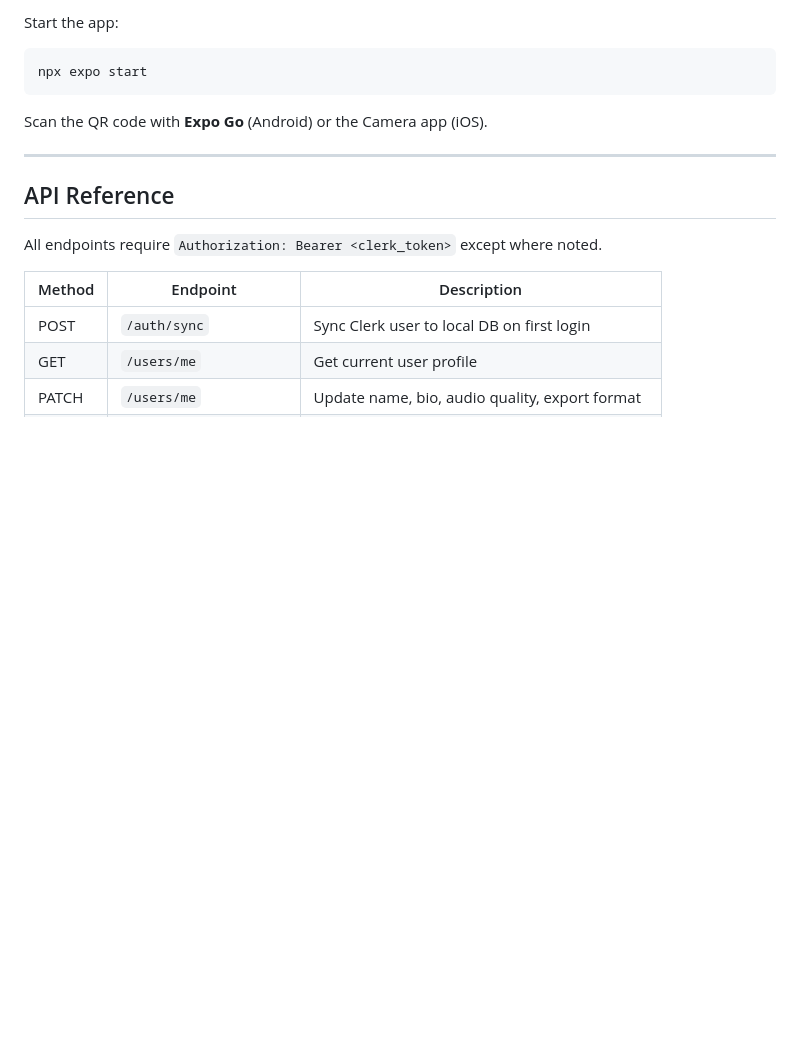
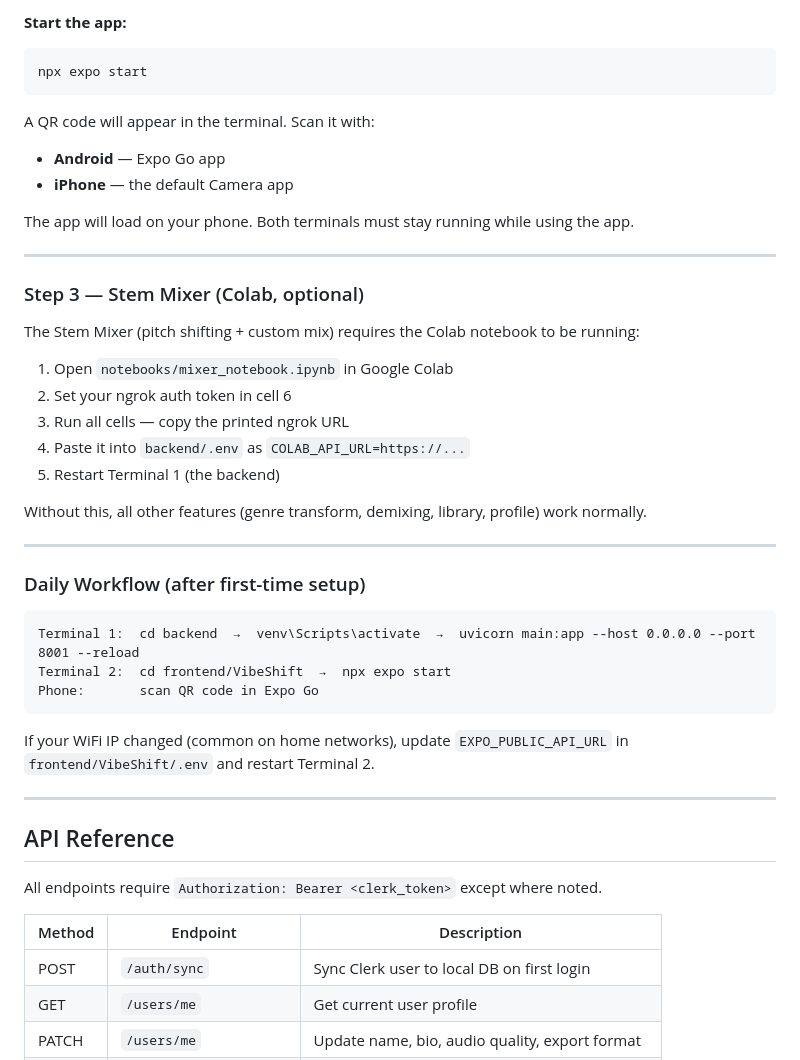
Before and after one commit to InsiyaFakhruddin/VibeShift, a Markdown page: README.md, the part around one of its changes. GitHub-like rendering; blank space fills up the shorter version.

````diff
--- a/README.md
+++ b/README.md
@@ -198,10 +233,40 @@ EXPO_PUBLIC_API_URL=http://YOUR_LOCAL_IP:8001
 
-Start the app:
+**Start the app:**
 ```bash
 npx expo start
 ```
 
-Scan the QR code with **Expo Go** (Android) or the Camera app (iOS).
+A QR code will appear in the terminal. Scan it with:
+- **Android** — Expo Go app
+- **iPhone** — the default Camera app
+
+The app will load on your phone. Both terminals must stay running while using the app.
+
+---
+
+### Step 3 — Stem Mixer (Colab, optional)
+
+The Stem Mixer (pitch shifting + custom mix) requires the Colab notebook to be running:
+
+1. Open `notebooks/mixer_notebook.ipynb` in Google Colab
+2. Set your ngrok auth token in cell 6
+3. Run all cells — copy the printed ngrok URL
+4. Paste it into `backend/.env` as `COLAB_API_URL=https://...`
+5. Restart Terminal 1 (the backend)
+
+Without this, all other features (genre transform, demixing, library, profile) work normally.
+
+---
+
+### Daily Workflow (after first-time setup)
+
+```
+Terminal 1:  cd backend  →  venv\Scripts\activate  →  uvicorn main:app --host 0.0.0.0 --port 8001 --reload
+Terminal 2:  cd frontend/VibeShift  →  npx expo start
+Phone:       scan QR code in Expo Go
+```
+
+If your WiFi IP changed (common on home networks), update `EXPO_PUBLIC_API_URL` in `frontend/VibeShift/.env` and restart Terminal 2.
 
 ---
 
````
Also changed, not shown: other parts of README.md (+45 -10 lines).
